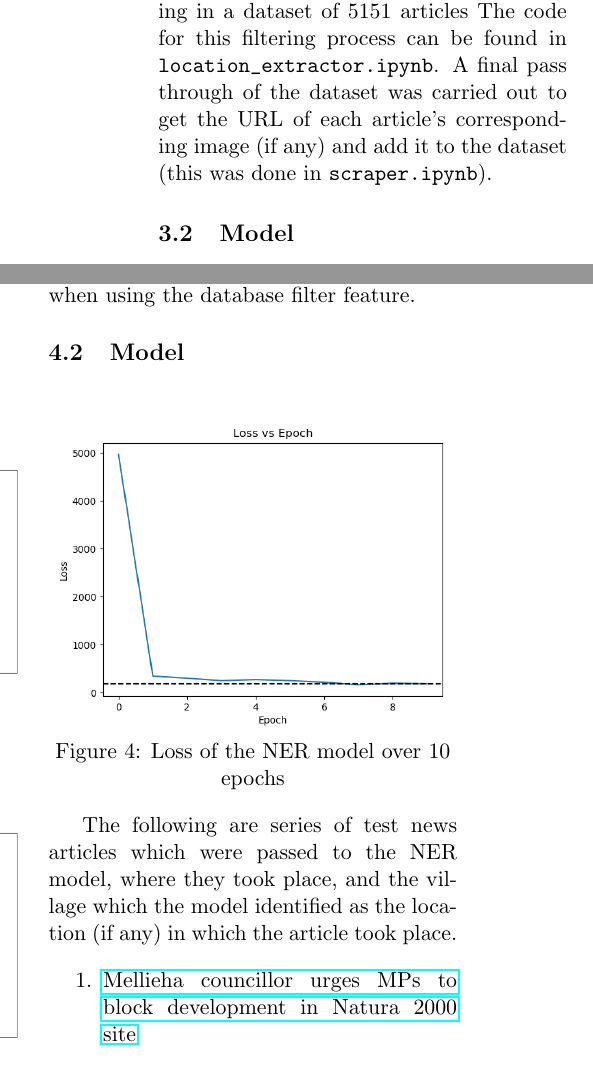
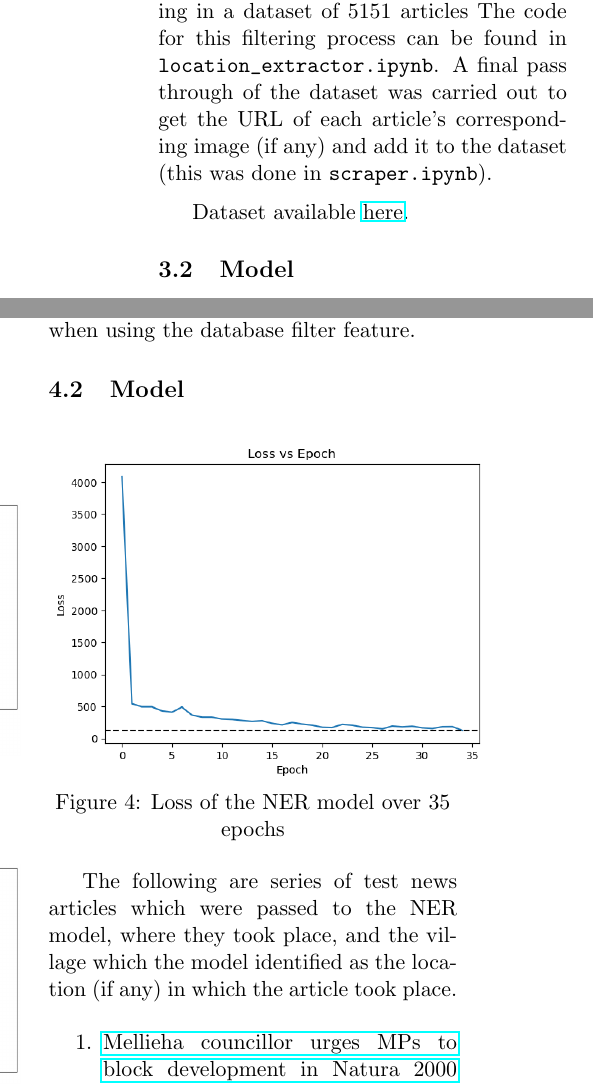
Before and after one commit to matthewkenely/ari2201, a LaTeX thesis (report/report.tex): two parts of the columns of pages 3 and 4 of 8, joined at a grey line, cut so that both start at the same text. Compiled offline with pdfLaTeX.

```diff
--- a/report/report.tex
+++ b/report/report.tex
@@ -78,7 +78,12 @@
 
   \medskip
 
-  To create a dataset of Maltese news articles, I created algorithms (found in \verb|scraper.ipynb|) which scrape news articles in the \href{https://newsbook.com.mt/}{Newsbook}, \href{https://www.maltatoday.com.mt/}{MaltaToday} and \href{https://www.independent.com.mt/}{The Malta Independent} English local archives. After cleaning this data (specifically removing duplicates and normalising date formats) in Google Sheets I was able to scrape the following content of 14,177 news articles: URL, title, date, article text. This was followed by a filtering process to only include articles which mention the names of Maltese villages (found in \verb|villages.txt|) in their text, as well as the start and end index of these villages within the text (this is required to train the NER model), resulting in a dataset of 5151 articles The code for this filtering process can be found in \verb|location_extractor.ipynb|. A final pass through of the dataset was carried out to get the URL of each article's corresponding image (if any) and add it to the dataset (this was done in \verb|scraper.ipynb|).
+  To create a dataset of Maltese news articles, I created algorithms (found in \verb|scraper.ipynb|) which scrape news articles in the \href{https://newsbook.com.mt/}{Newsbook}, \href{https://www.maltatoday.com.mt/}{MaltaToday} and \href{https://www.independent.com.mt/}{The Malta Independent} English local archives. After cleaning this data (specifically removing duplicates and normalising date formats) in Google Sheets I was able to scrape the following content of 14,177 news articles: URL, title, date, article text. This was followed by a filtering process to only include articles which mention the names of Maltese villages (found in \verb|villages.txt|) in their text, as well as the start and end index of these villages within the text (this is required to train the NER model), resulting in a dataset of 5151 articles The code for this filtering process can be found in \verb|location_extractor.ipynb|. A final pass through of the dataset was carried out to get the URL of each article's corresponding image (if any) and add it to the dataset (this was done
+  in \verb|scraper.ipynb|).
+
+  \medskip
+
+  Dataset available \href{https://docs.google.com/spreadsheets/d/173apOv4j19tx1Dxv5G9BTqv-GNFM1slDcwCgPO2WXKY/edit?usp=sharing}{here}.
 
   \subsection{Model}
   \textit{All source files for work related to this section can be found in the} \verb|docs/data| \textit{directory}
@@ -135,7 +140,7 @@
   % Do some testing on the model (e.g. show some examples of articles it got right and wrong)
   \begin{center}
     \includegraphics[width=0.5\textwidth]{./figures/nerloss.png} \\
-    Figure 4: Loss of the NER model over 10 epochs
+    Figure 4: Loss of the NER model over 35 epochs
   \end{center}
 
   The following are series of test news articles which were passed to the NER model, where they took place, and the village which the model identified as the location (if any) in which the article took place.
```
Also changed, not shown: docs/data/loss.png, report/figures/nerloss.png, report/tex/report.pdf, 5 other files.
